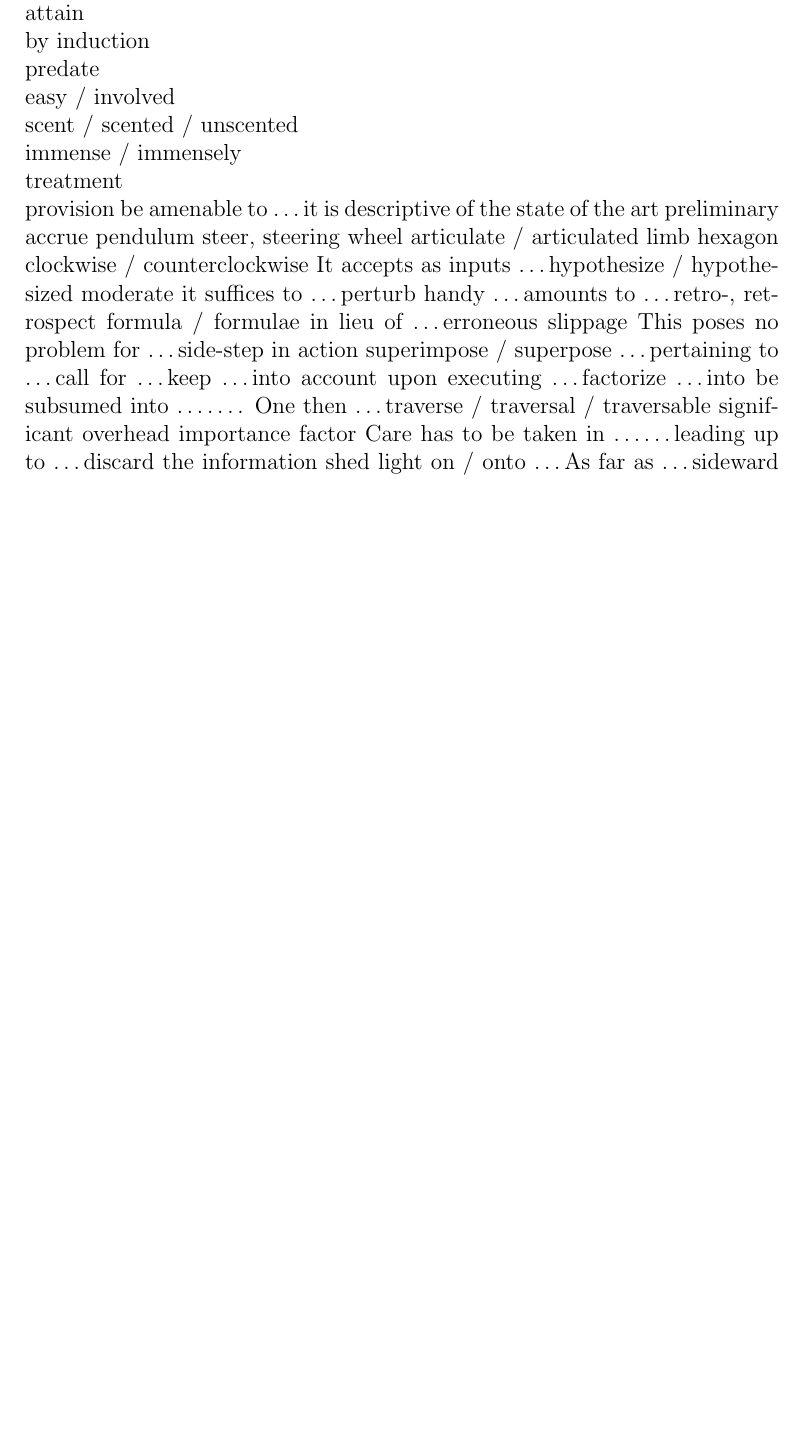
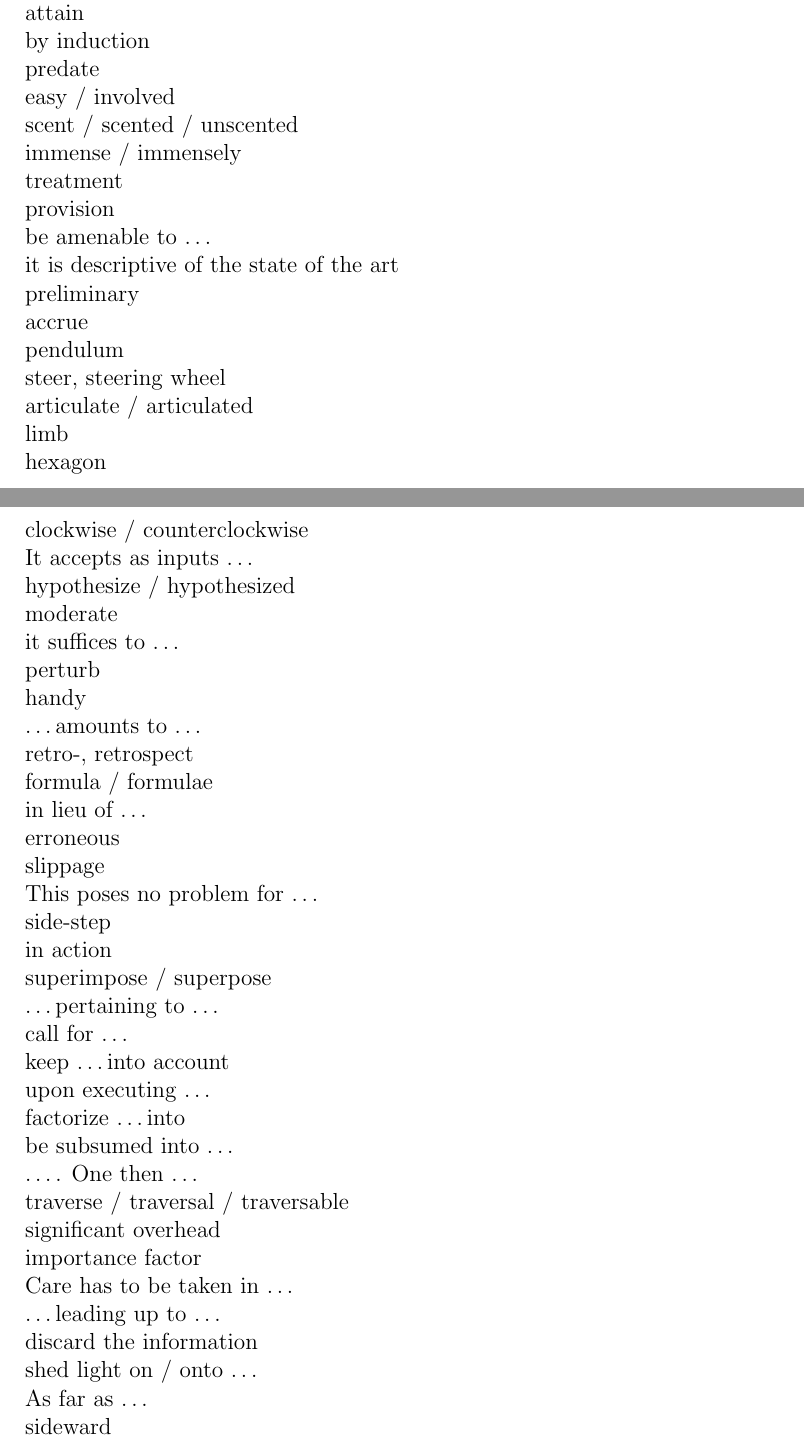
Before and after one commit to lzx071021/latex_proj, a LaTeX document (en_words/words.tex): part of page 38 of 39 before the commit and two parts of pages 38 and 39 of 40 after it, the two joined at a grey line, cut so that both start at the same text, the shorter picture padded with empty space. The pictures show the PDF file en_words/words.pdf that the author committed with the source.

Commit message:
regular update

```diff
--- a/en_words/words.tex
+++ b/en_words/words.tex
@@ -1347,89 +1347,89 @@ easy / involved \\
 scent / scented / unscented \\
 immense / immensely \\
 treatment \\
-provision
-be amenable to \dots
-it is descriptive of the state of the art
-preliminary
-accrue
-pendulum
-steer, steering wheel
-articulate / articulated
-limb
-hexagon
-clockwise / counterclockwise
-It accepts as inputs \dots
-hypothesize / hypothesized
-moderate
-it suffices to \dots
-perturb
-handy
-\dots amounts to \dots
-retro-, retrospect
-formula / formulae
-in lieu of \dots
-erroneous
-slippage
-This poses no problem for \dots
-side-step
-in action
-superimpose / superpose
-\dots pertaining to \dots
-call for \dots
-keep \dots into account
-upon executing \dots
-factorize \dots into
-be subsumed into \dots
-\dots. One then \dots
-traverse / traversal / traversable
-significant overhead
-importance factor
-Care has to be taken in \dots
-\dots leading up to \dots
-discard the information
-shed light on / onto \dots
-As far as \dots
-sideward
-estate, real estate
-disguise, in disguise
-tactile sensors
-fire a signal towards \dots
-reflective surface
-predictable
-be paraphrase as \dots
-specular reflection
-problematic
-the likelihood of this to happen
-coal mine
-caveat
-herein, Herein lies a key advantage of \dots
-hereinafter
-crude
-saturation
-recapitulate / recapitulation
-drop the distinction between \dots and \dots
-adopt
-be among the most popular / important \dots in \dots
-range finder
-phantom, phantom readings
-eyeball
-susceptible, be susceptible to \dots
-a plain implementation
-the main drain of \dots
-run the danger of \dots
-ad hoc
-pre-compute
-advantageous
-diminish
-myriad, a myriad of \dots
-devise
-indeterminacy
-spiral
-ring
-introspection
-with the advent of \dots
-alleged
-by virtue of the fact that \dots
-inferior / superior
-inflate
+provision \\
+be amenable to \dots \\
+it is descriptive of the state of the art \\
+preliminary \\
+accrue \\
+pendulum \\
+steer, steering wheel \\
+articulate / articulated \\
+limb \\
+hexagon \\
+clockwise / counterclockwise \\
+It accepts as inputs \dots \\
+hypothesize / hypothesized \\
+moderate \\
+it suffices to \dots \\
+perturb \\
+handy \\
+\dots amounts to \dots \\
+retro-, retrospect\\
+formula / formulae \\
+in lieu of \dots \\
+erroneous \\
+slippage \\
+This poses no problem for \dots \\
+side-step \\
+in action \\
+superimpose / superpose \\
+\dots pertaining to \dots \\
+call for \dots \\
+keep \dots into account \\
+upon executing \dots \\
+factorize \dots into \\
+be subsumed into \dots \\
+\dots. One then \dots \\
+traverse / traversal / traversable \\
+significant overhead \\
+importance factor \\
+Care has to be taken in \dots \\
+\dots leading up to \dots \\
+discard the information \\
+shed light on / onto \dots \\
+As far as \dots \\
+sideward\\
+estate, real estate \\
+disguise, in disguise\\
+tactile sensors \\
+fire a signal towards \dots \\
+reflective surface \\
+predictable \\
+be paraphrase as \dots \\
+specular reflection \\
+problematic \\
+the likelihood of this to happen \\
+coal mine \\
+caveat \\
+herein, Herein lies a key advantage of \dots \\
+hereinafter \\
+crude \\
+saturation \\
+recapitulate / recapitulation \\
+drop the distinction between \dots and \dots \\
+adopt \\
+be among the most popular / important \dots in \dots \\
+range finder \\
+phantom, phantom readings \\
+eyeball \\
+susceptible, be susceptible to \dots \\
+a plain implementation\\
+the main drain of \dots \\
+run the danger of \dots \\
+ad hoc \\
+pre-compute \\
+advantageous \\
+diminish \\
+myriad, a myriad of \dots \\
+devise \\
+indeterminacy \\
+spiral \\
+ring \\
+introspection \\
+with the advent of \dots \\
+alleged \\
+by virtue of the fact that \dots \\
+inferior / superior \\
+inflate \\
 \end{document}
```
Also changed, not shown: en_words/__latexindent_temp.tex (+85 -85 lines), en_words/words.pdf.
